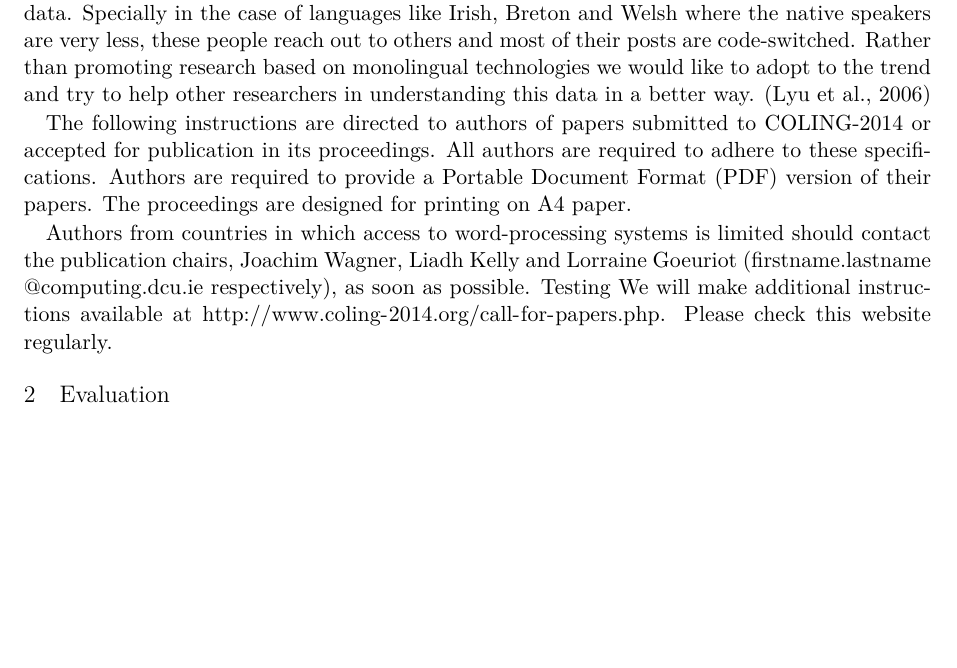
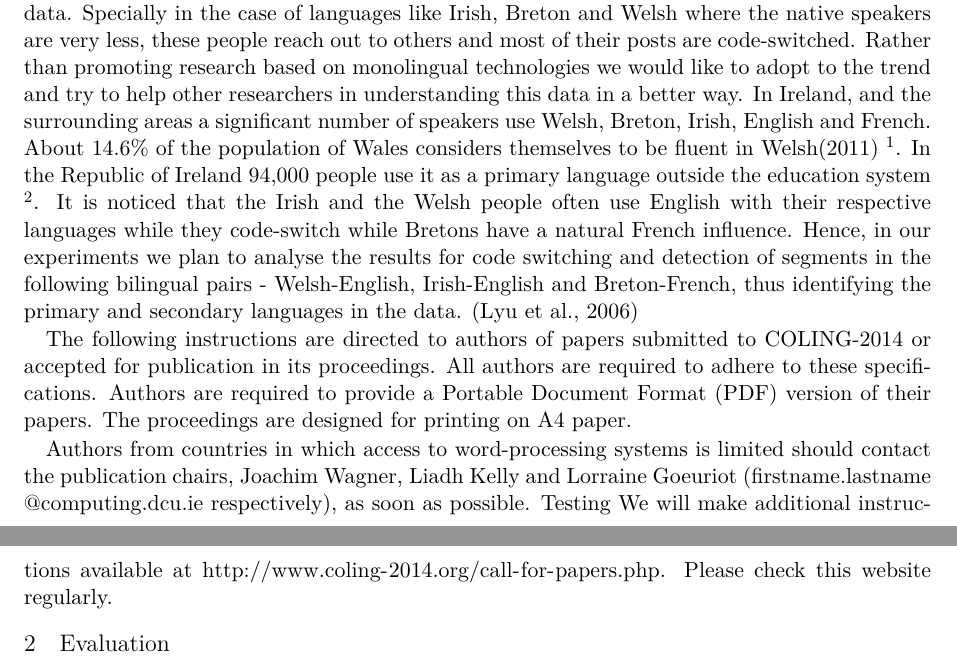
Before and after one commit to apertium/papers, a LaTeX paper (codeswitch-cltw-2014/codeswitch.tex): part of page 1 of 2 before the commit and two parts of pages 1 and 2 of 2 after it, the two joined at a grey line, cut so that both start at the same text, the shorter picture padded with empty space. Compiled offline with XeLaTeX.

Commit message:
some more
git-svn-id: https://svn.code.sf.net/p/apertium/svn/branches/papers/@52639 72bbbca6-d526-0410-a7d9-f06f51895060

```diff
--- a/codeswitch-cltw-2014/codeswitch.tex
+++ b/codeswitch-cltw-2014/codeswitch.tex
@@ -55,6 +55,7 @@
 With the increase in multilingualism and the adoption of ‘another’ acceptable language apart from the usual creates a change in the data. This change can be looked upon as bad when we are faced with the burden of upgrading systems to adapt to it, on the other hand such change is
 unavoidable and has to be welcomed. The good part is that the user or the speaker feels more comfortable in expressing their opinions. Such change directly requires us to upgrade our current systems \cite{fung2008multilingual} so that the processing or the analysis of the data is in no way compromised.\\
    Such code switching is more common in less formal ways of communication like on chats, forums and social media. Our motivation is to build a detection scheme which can sub-segment such sentences to the primary and secondary language tags and then prepare this to be processed further by modules which make use of this information to analyse useful information from this data. Specially in the case of languages like Irish, Breton and Welsh where the native speakers are very less, these people reach out to others and most of their posts are code-switched. Rather than promoting research based on monolingual technologies we would like to adopt to the trend and try to help other researchers in understanding this data in a better way.
+   In Ireland, and the surrounding areas a significant number of speakers use Welsh, Breton, Irish, English and French. About 14.6\% of the population of Wales considers themselves to be fluent in Welsh(2011) \footnote{http://ons.gov.uk/ons/rel/census/2011-census/key-statistics-for-unitary-authorities-in-wales/stb-2011-census-key-statistics-for-wales.html#tab---Proficiency-in-Welsh}. In the Republic of Ireland 94,000 people use it as a primary language outside the education system \footnote{http://www.cso.ie/en/media/csoie/census/documents/census2011pdr/Pdf\%208\%20Tables.pdf}. It is noticed that the Irish and the Welsh people often use English with their respective languages while they code-switch while Bretons have a natural French influence. Hence, in our experiments we plan to analyse the results for code switching and detection of segments in the following bilingual pairs - Welsh-English, Irish-English and Breton-French,  thus identifying the primary and secondary languages in the data.
 \cite{lyu2006}
 
 %
```
Also changed, not shown: codeswitch-cltw-2014/codeswitch.tex (2 more changed lines).
